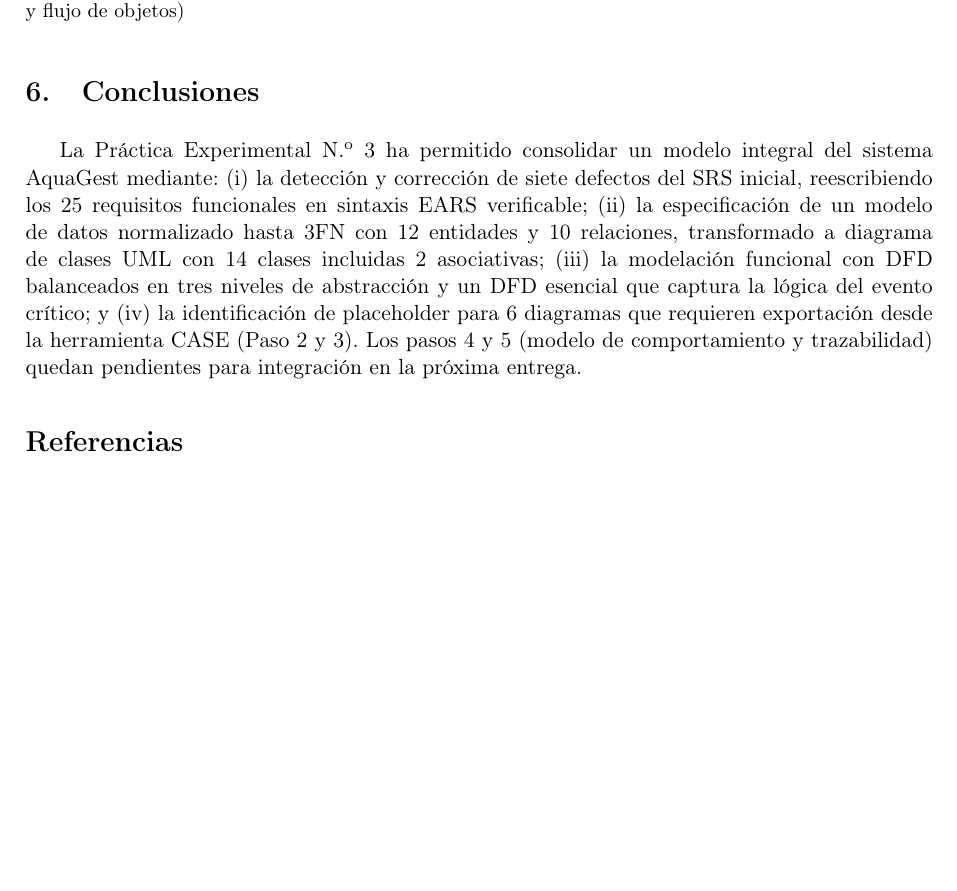
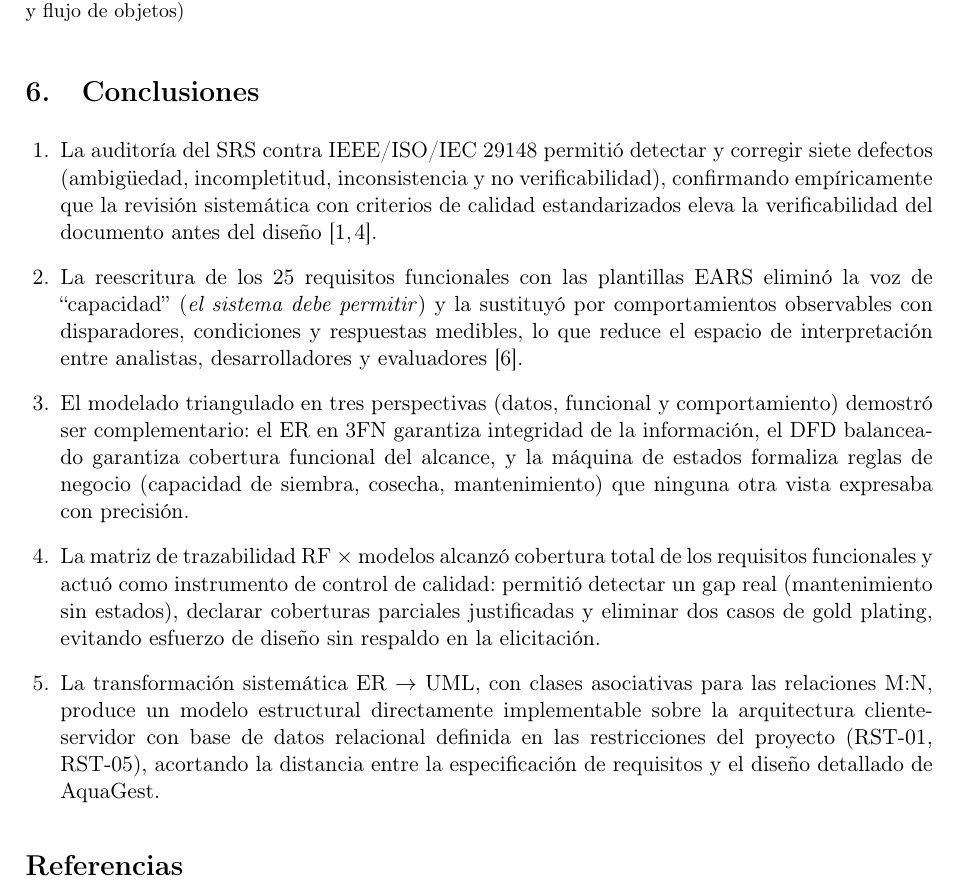
Before and after one commit to cperezr3/Practica-Experimental-Unidad-III, a LaTeX document (Documento/main.tex): part of page 20 of 21, cut so that both start at the same text, the shorter picture padded with empty space. Compiled offline with pdfLaTeX.

Commit message:
Agregar conclusiones del documento

```diff
--- a/Documento/main.tex
+++ b/Documento/main.tex
@@ -701,7 +701,13 @@ Se modela el proceso \textbf{Registrar alimentación diaria} (CU-03; RF-12, RF-1
 
 % ============================================================
 \section{Conclusiones}
-La Práctica Experimental N.\textsuperscript{o} 3 ha permitido consolidar un modelo integral del sistema AquaGest mediante: (i) la detección y corrección de siete defectos del SRS inicial, reescribiendo los 25 requisitos funcionales en sintaxis EARS verificable; (ii) la especificación de un modelo de datos normalizado hasta 3FN con 12 entidades y 10 relaciones, transformado a diagrama de clases UML con 14 clases incluidas 2 asociativas; (iii) la modelación funcional con DFD balanceados en tres niveles de abstracción y un DFD esencial que captura la lógica del evento crítico; y (iv) la identificación de placeholder para 6 diagramas que requieren exportación desde la herramienta CASE (Paso 2 y 3). Los pasos 4 y 5 (modelo de comportamiento y trazabilidad) quedan pendientes para integración en la próxima entrega.
+\begin{enumerate}[leftmargin=1.6em]
+  \item La auditoría del SRS contra IEEE/ISO/IEC 29148 permitió detectar y corregir siete defectos (ambigüedad, incompletitud, inconsistencia y no verificabilidad), confirmando empíricamente que la revisión sistemática con criterios de calidad estandarizados eleva la verificabilidad del documento antes del diseño \cite{ieee29148,mendez2021}.
+  \item La reescritura de los 25 requisitos funcionales con las plantillas EARS eliminó la voz de ``capacidad'' (\textit{el sistema debe permitir}) y la sustituyó por comportamientos observables con disparadores, condiciones y respuestas medibles, lo que reduce el espacio de interpretación entre analistas, desarrolladores y evaluadores \cite{mavin2009}.
+  \item El modelado triangulado en tres perspectivas (datos, funcional y comportamiento) demostró ser complementario: el ER en 3FN garantiza integridad de la información, el DFD balanceado garantiza cobertura funcional del alcance, y la máquina de estados formaliza reglas de negocio (capacidad de siembra, cosecha, mantenimiento) que ninguna otra vista expresaba con precisión.
+  \item La matriz de trazabilidad RF~$\times$~modelos alcanzó cobertura total de los requisitos funcionales y actuó como instrumento de control de calidad: permitió detectar un gap real (mantenimiento sin estados), declarar coberturas parciales justificadas y eliminar dos casos de gold plating, evitando esfuerzo de diseño sin respaldo en la elicitación.
+  \item La transformación sistemática ER~$\rightarrow$~UML, con clases asociativas para las relaciones M:N, produce un modelo estructural directamente implementable sobre la arquitectura cliente-servidor con base de datos relacional definida en las restricciones del proyecto (RST-01, RST-05), acortando la distancia entre la especificación de requisitos y el diseño detallado de AquaGest.
+\end{enumerate}
 
 \bibliographystyle{IEEEtran}
 \bibliography{referencias}
```
